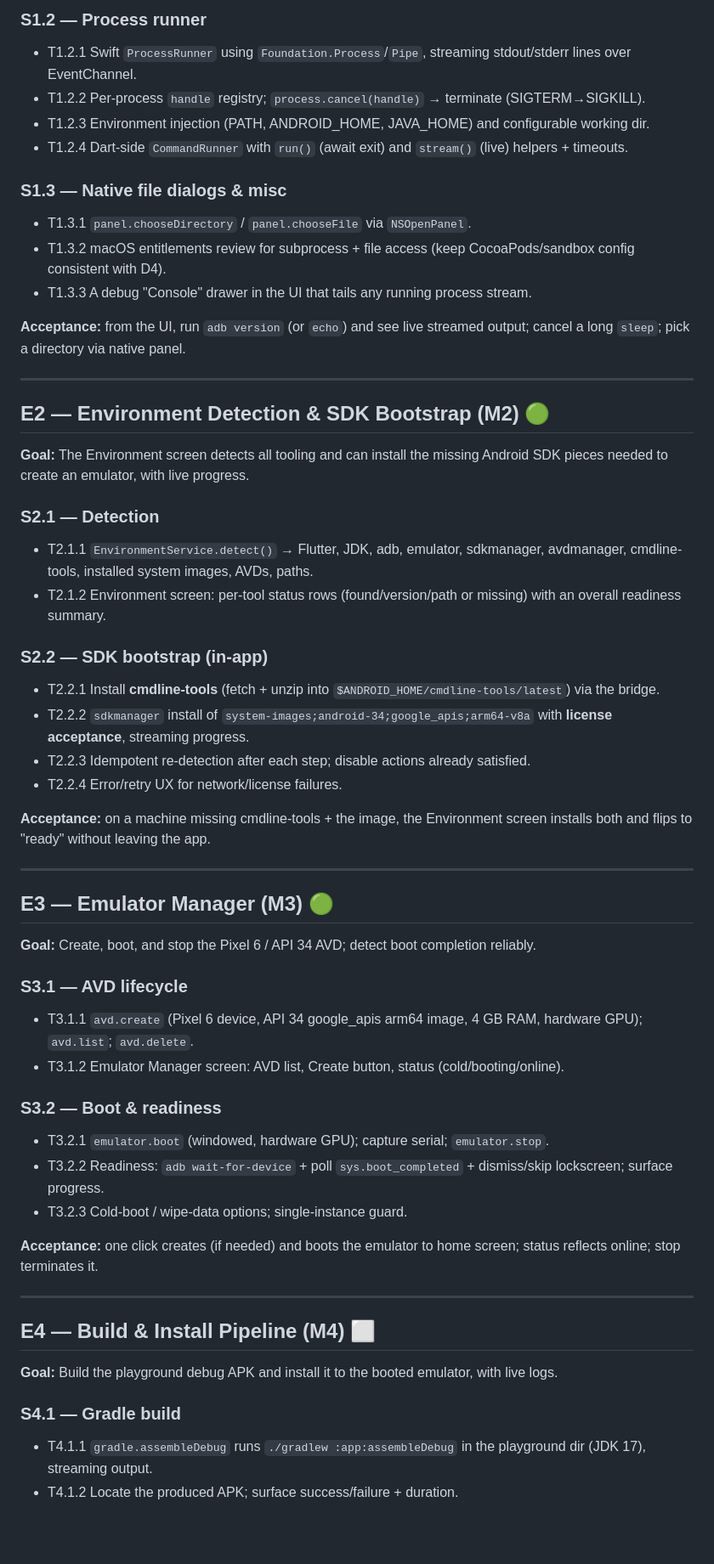
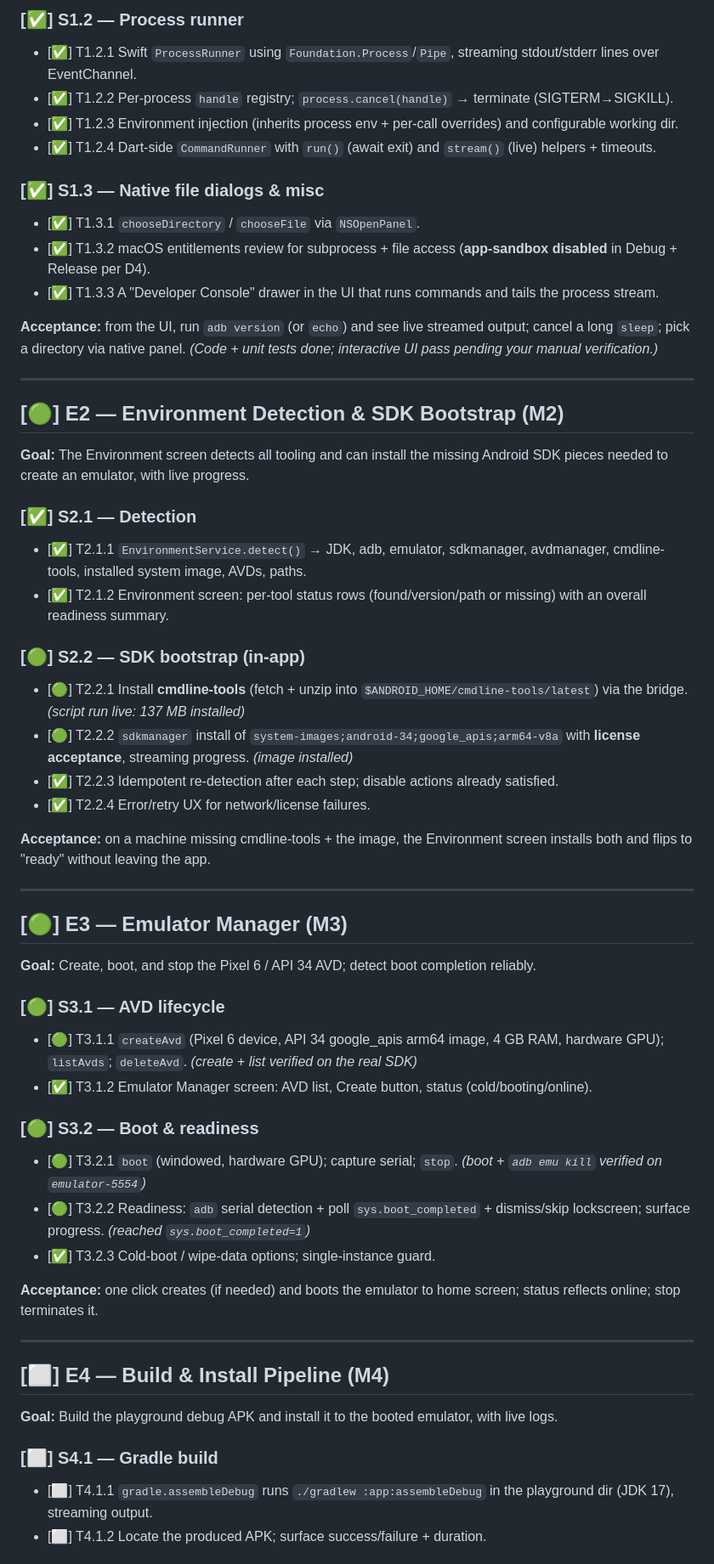
Before and after one commit to offsideAI/NativePlatformKit, a Markdown page: ROADMAP.md, the part around one of its changes. Shown at 85% size. Rendered like a GitHub page; blank space fills up the shorter version.

```diff
--- a/ROADMAP.md
+++ b/ROADMAP.md
@@ -100,63 +100,63 @@ cancellation, plus native file dialogs.
 
-### S1.2 — Process runner
-- T1.2.1 Swift `ProcessRunner` using `Foundation.Process`/`Pipe`, streaming stdout/stderr lines over EventChannel.
-- T1.2.2 Per-process `handle` registry; `process.cancel(handle)` → terminate (SIGTERM→SIGKILL).
-- T1.2.3 Environment injection (PATH, ANDROID_HOME, JAVA_HOME) and configurable working dir.
-- T1.2.4 Dart-side `CommandRunner` with `run()` (await exit) and `stream()` (live) helpers + timeouts.
+### [✅] S1.2 — Process runner
+- [✅] T1.2.1 Swift `ProcessRunner` using `Foundation.Process`/`Pipe`, streaming stdout/stderr lines over EventChannel.
+- [✅] T1.2.2 Per-process `handle` registry; `process.cancel(handle)` → terminate (SIGTERM→SIGKILL).
+- [✅] T1.2.3 Environment injection (inherits process env + per-call overrides) and configurable working dir.
+- [✅] T1.2.4 Dart-side `CommandRunner` with `run()` (await exit) and `stream()` (live) helpers + timeouts.
 
-### S1.3 — Native file dialogs & misc
-- T1.3.1 `panel.chooseDirectory` / `panel.chooseFile` via `NSOpenPanel`.
-- T1.3.2 macOS entitlements review for subprocess + file access (keep CocoaPods/sandbox config consistent with D4).
-- T1.3.3 A debug "Console" drawer in the UI that tails any running process stream.
+### [✅] S1.3 — Native file dialogs & misc
+- [✅] T1.3.1 `chooseDirectory` / `chooseFile` via `NSOpenPanel`.
+- [✅] T1.3.2 macOS entitlements review for subprocess + file access (**app-sandbox disabled** in Debug + Release per D4).
+- [✅] T1.3.3 A "Developer Console" drawer in the UI that runs commands and tails the process stream.
 
 **Acceptance:** from the UI, run `adb version` (or `echo`) and see live streamed output; cancel a
-long `sleep`; pick a directory via native panel.
+long `sleep`; pick a directory via native panel. *(Code + unit tests done; interactive UI pass pending your manual verification.)*
 
 ---
 
-## E2 — Environment Detection & SDK Bootstrap  (M2)  🟢
+## [🟢] E2 — Environment Detection & SDK Bootstrap  (M2)
 
 **Goal:** The Environment screen detects all tooling and can install the missing Android SDK pieces
 needed to create an emulator, with live progress.
 
-### S2.1 — Detection
-- T2.1.1 `EnvironmentService.detect()` → Flutter, JDK, adb, emulator, sdkmanager, avdmanager, cmdline-tools, installed system images, AVDs, paths.
-- T2.1.2 Environment screen: per-tool status rows (found/version/path or missing) with an overall readiness summary.
+### [✅] S2.1 — Detection
+- [✅] T2.1.1 `EnvironmentService.detect()` → JDK, adb, emulator, sdkmanager, avdmanager, cmdline-tools, installed system image, AVDs, paths.
+- [✅] T2.1.2 Environment screen: per-tool status rows (found/version/path or missing) with an overall readiness summary.
 
-### S2.2 — SDK bootstrap (in-app)
-- T2.2.1 Install **cmdline-tools** (fetch + unzip into `$ANDROID_HOME/cmdline-tools/latest`) via the bridge.
-- T2.2.2 `sdkmanager` install of `system-images;android-34;google_apis;arm64-v8a` with **license acceptance**, streaming progress.
-- T2.2.3 Idempotent re-detection after each step; disable actions already satisfied.
-- T2.2.4 Error/retry UX for network/license failures.
+### [🟢] S2.2 — SDK bootstrap (in-app)
+- [🟢] T2.2.1 Install **cmdline-tools** (fetch + unzip into `$ANDROID_HOME/cmdline-tools/latest`) via the bridge. *(script run live: 137 MB installed)*
+- [🟢] T2.2.2 `sdkmanager` install of `system-images;android-34;google_apis;arm64-v8a` with **license acceptance**, streaming progress. *(image installed)*
+- [✅] T2.2.3 Idempotent re-detection after each step; disable actions already satisfied.
+- [✅] T2.2.4 Error/retry UX for network/license failures.
 
 **Acceptance:** on a machine missing cmdline-tools + the image, the Environment screen installs both
 and flips to "ready" without leaving the app.
 
 ---
 
-## E3 — Emulator Manager  (M3)  🟢
+## [🟢] E3 — Emulator Manager  (M3)
 
 **Goal:** Create, boot, and stop the Pixel 6 / API 34 AVD; detect boot completion reliably.
 
-### S3.1 — AVD lifecycle
-- T3.1.1 `avd.create` (Pixel 6 device, API 34 google_apis arm64 image, 4 GB RAM, hardware GPU); `avd.list`; `avd.delete`.
-- T3.1.2 Emulator Manager screen: AVD list, Create button, status (cold/booting/online).
+### [🟢] S3.1 — AVD lifecycle
+- [🟢] T3.1.1 `createAvd` (Pixel 6 device, API 34 google_apis arm64 image, 4 GB RAM, hardware GPU); `listAvds`; `deleteAvd`. *(create + list verified on the real SDK)*
+- [✅] T3.1.2 Emulator Manager screen: AVD list, Create button, status (cold/booting/online).
 
-### S3.2 — Boot & readiness
-- T3.2.1 `emulator.boot` (windowed, hardware GPU); capture serial; `emulator.stop`.
-- T3.2.2 Readiness: `adb wait-for-device` + poll `sys.boot_completed` + dismiss/skip lockscreen; surface progress.
-- T3.2.3 Cold-boot / wipe-data options; single-instance guard.
+### [🟢] S3.2 — Boot & readiness
+- [🟢] T3.2.1 `boot` (windowed, hardware GPU); capture serial; `stop`. *(boot + `adb emu kill` verified on `emulator-5554`)*
+- [🟢] T3.2.2 Readiness: `adb` serial detection + poll `sys.boot_completed` + dismiss/skip lockscreen; surface progress. *(reached `sys.boot_completed=1`)*
+- [✅] T3.2.3 Cold-boot / wipe-data options; single-instance guard.
 
 **Acceptance:** one click creates (if needed) and boots the emulator to home screen; status reflects
 online; stop terminates it.
 
 ---
 
-## E4 — Build & Install Pipeline  (M4)  ⬜
+## [⬜] E4 — Build & Install Pipeline  (M4)
 
 **Goal:** Build the playground debug APK and install it to the booted emulator, with live logs.
 
-### S4.1 — Gradle build
-- T4.1.1 `gradle.assembleDebug` runs `./gradlew :app:assembleDebug` in the playground dir (JDK 17), streaming output.
-- T4.1.2 Locate the produced APK; surface success/failure + duration.
+### [⬜] S4.1 — Gradle build
+- [⬜] T4.1.1 `gradle.assembleDebug` runs `./gradlew :app:assembleDebug` in the playground dir (JDK 17), streaming output.
+- [⬜] T4.1.2 Locate the produced APK; surface success/failure + duration.
 
```
Also changed, not shown: other parts of ROADMAP.md (+75 -75 lines), VERIFICATION.md (added, +57 -0 lines).
